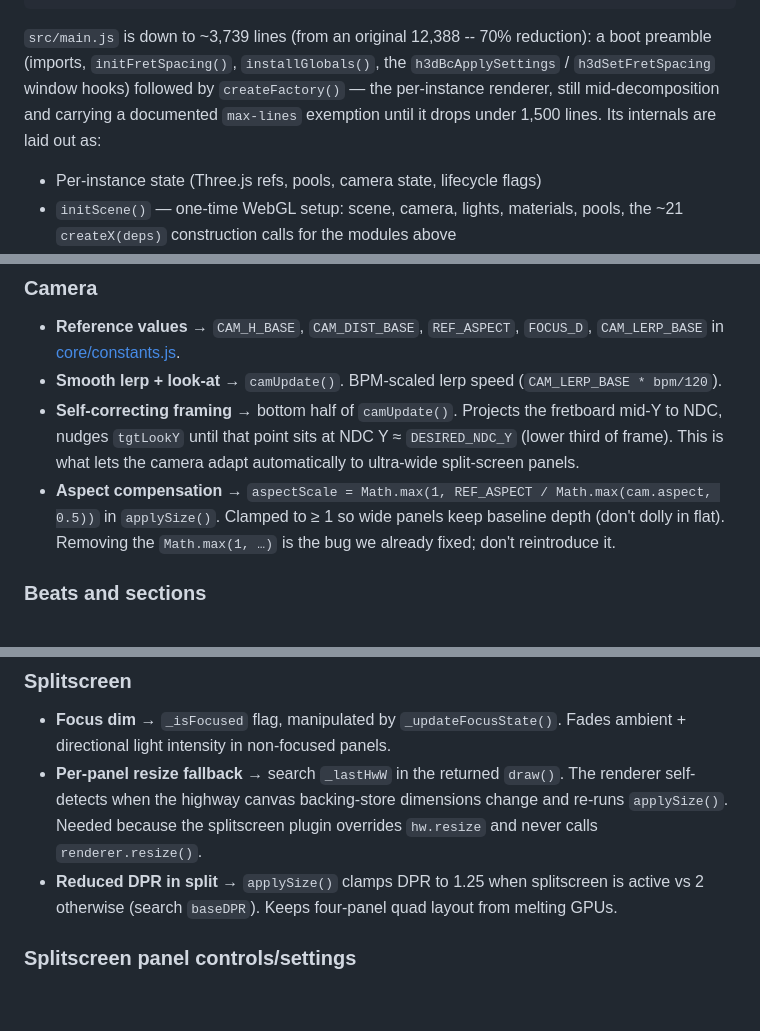
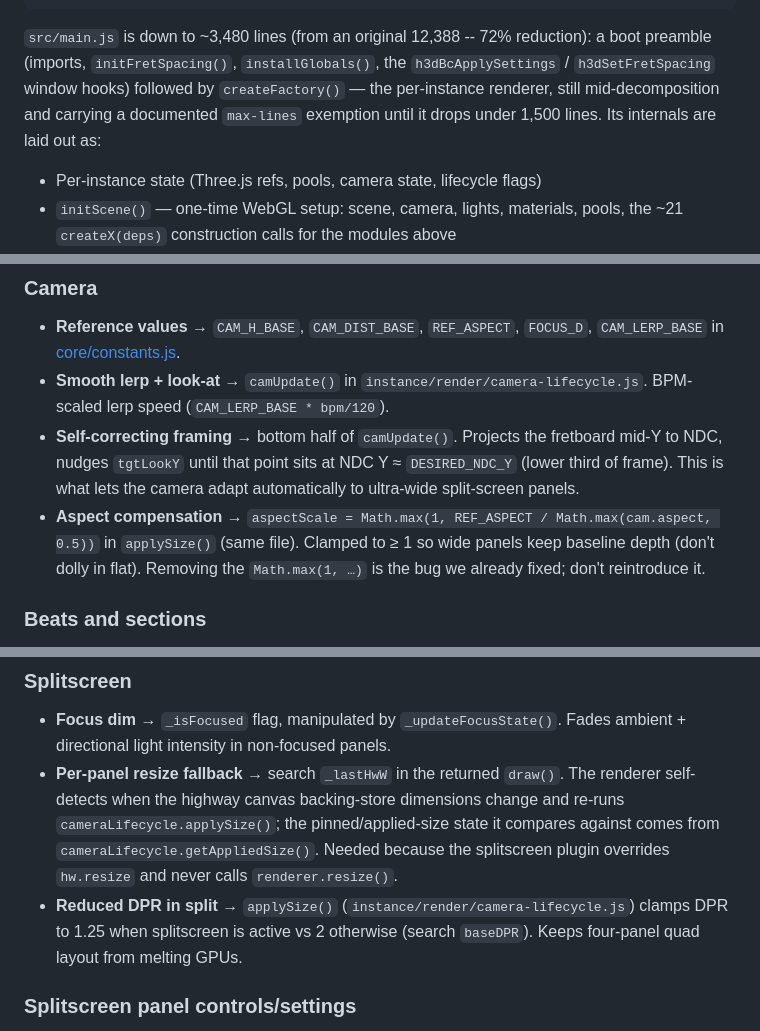
Before and after one commit to jphinspace/feedBack-plugin-highway-3d, a Markdown page: CLAUDE.md, 3 parts joined by grey strips. Drawn GitHub-style; blank space fills up the shorter version.

````diff
--- a/CLAUDE.md
+++ b/CLAUDE.md
@@ -157,7 +166,7 @@ src/
                              run unconditionally every frame, not chart-static memoization
 ```
 
-`src/main.js` is down to ~3,739 lines (from an original 12,388 -- 70% reduction): a boot preamble (imports, `initFretSpacing()`, `installGlobals()`, the `h3dBcApplySettings` / `h3dSetFretSpacing` window hooks) followed by `createFactory()` — the per-instance renderer, still mid-decomposition and carrying a documented `max-lines` exemption until it drops under 1,500 lines. Its internals are laid out as:
+`src/main.js` is down to ~3,480 lines (from an original 12,388 -- 72% reduction): a boot preamble (imports, `initFretSpacing()`, `installGlobals()`, the `h3dBcApplySettings` / `h3dSetFretSpacing` window hooks) followed by `createFactory()` — the per-instance renderer, still mid-decomposition and carrying a documented `max-lines` exemption until it drops under 1,500 lines. Its internals are laid out as:
 
 - Per-instance state (Three.js refs, pools, camera state, lifecycle flags)
 - `initScene()` — one-time WebGL setup: scene, camera, lights, materials, pools, the ~21
@@ -263,9 +273,9 @@ Each entry names the function or banner you should grep for, plus key sub-blocks
 
 ### Camera
 - **Reference values** → `CAM_H_BASE`, `CAM_DIST_BASE`, `REF_ASPECT`, `FOCUS_D`, `CAM_LERP_BASE` in [core/constants.js](src/core/constants.js).
-- **Smooth lerp + look-at** → `camUpdate()`. BPM-scaled lerp speed (`CAM_LERP_BASE * bpm/120`).
+- **Smooth lerp + look-at** → `camUpdate()` in `instance/render/camera-lifecycle.js`. BPM-scaled lerp speed (`CAM_LERP_BASE * bpm/120`).
 - **Self-correcting framing** → bottom half of `camUpdate()`. Projects the fretboard mid-Y to NDC, nudges `tgtLookY` until that point sits at NDC Y ≈ `DESIRED_NDC_Y` (lower third of frame). This is what lets the camera adapt automatically to ultra-wide split-screen panels.
-- **Aspect compensation** → `aspectScale = Math.max(1, REF_ASPECT / Math.max(cam.aspect, 0.5))` in `applySize()`. Clamped to ≥ 1 so wide panels keep baseline depth (don't dolly in flat). Removing the `Math.max(1, …)` is the bug we already fixed; don't reintroduce it.
+- **Aspect compensation** → `aspectScale = Math.max(1, REF_ASPECT / Math.max(cam.aspect, 0.5))` in `applySize()` (same file). Clamped to ≥ 1 so wide panels keep baseline depth (don't dolly in flat). Removing the `Math.max(1, …)` is the bug we already fixed; don't reintroduce it.
 
 ### Beats and sections
 - **Beat lines** (downbeats highlighted) → `update()`, `// ── Beat lines ──` block. `mBeatM` (full opacity 0.25) for measure starts, `mBeatQ` (0.07) for other beats.
@@ -305,8 +315,8 @@ Each entry names the function or banner you should grep for, plus key sub-blocks
 
 ### Splitscreen
 - **Focus dim** → `_isFocused` flag, manipulated by `_updateFocusState()`. Fades ambient + directional light intensity in non-focused panels.
-- **Per-panel resize fallback** → search `_lastHwW` in the returned `draw()`. The renderer self-detects when the highway canvas backing-store dimensions change and re-runs `applySize()`. Needed because the splitscreen plugin overrides `hw.resize` and never calls `renderer.resize()`.
-- **Reduced DPR in split** → `applySize()` clamps DPR to 1.25 when splitscreen is active vs 2 otherwise (search `baseDPR`). Keeps four-panel quad layout from melting GPUs.
+- **Per-panel resize fallback** → search `_lastHwW` in the returned `draw()`. The renderer self-detects when the highway canvas backing-store dimensions change and re-runs `cameraLifecycle.applySize()`; the pinned/applied-size state it compares against comes from `cameraLifecycle.getAppliedSize()`. Needed because the splitscreen plugin overrides `hw.resize` and never calls `renderer.resize()`.
+- **Reduced DPR in split** → `applySize()` (`instance/render/camera-lifecycle.js`) clamps DPR to 1.25 when splitscreen is active vs 2 otherwise (search `baseDPR`). Keeps four-panel quad layout from melting GPUs.
 
 ### Splitscreen panel controls/settings
 - Per-panel background overrides use `localStorage` keys shaped as `h3d_bg_panel<N>_<key>`. When present, they override the global `h3d_bg_<key>` value for panel `N`; when absent, the global value still applies.
````
Also changed, not shown: other parts of CLAUDE.md (+15 -5 lines).
